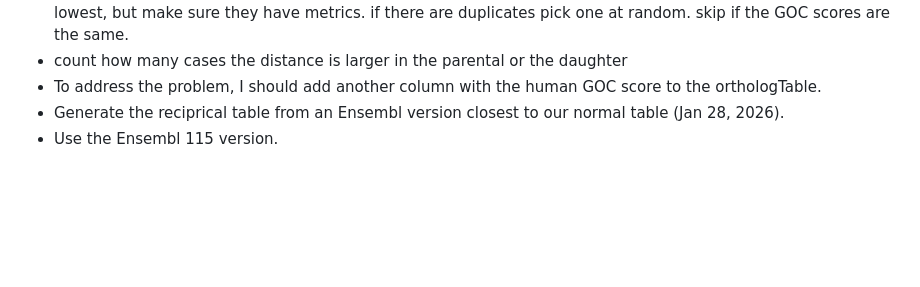
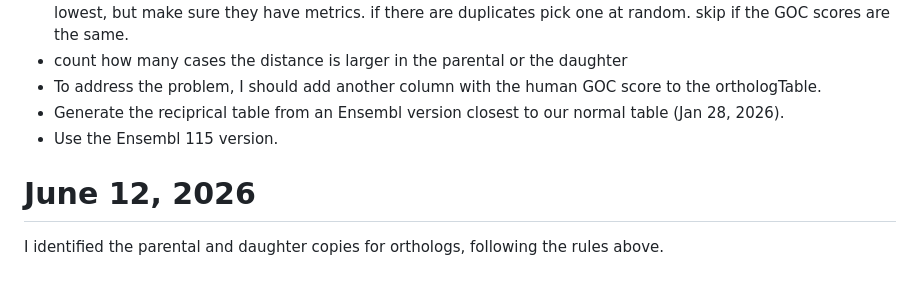
Before and after one commit to AndrewH72/Gene-Duplication, a Markdown page: notes/researchJournal.md, the part around the change. Drawn GitHub-style; blank space fills up the shorter version.

Commit message:
updated journal

```diff
--- a/notes/researchJournal.md
+++ b/notes/researchJournal.md
@@ -178,3 +178,6 @@ Changed the version, and there are no mismatches.
 - To address the problem, I should add another column with the human GOC score to the orthologTable.
 - Generate the reciprical table from an Ensembl version closest to our normal table (Jan 28, 2026).
 - Use the Ensembl 115 version.
+
+# June 12, 2026
+I identified the parental and daughter copies for orthologs, following the rules above.
```
